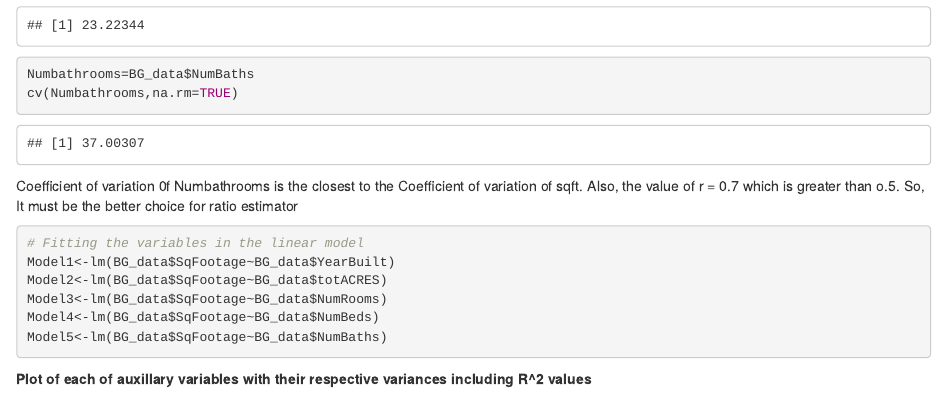
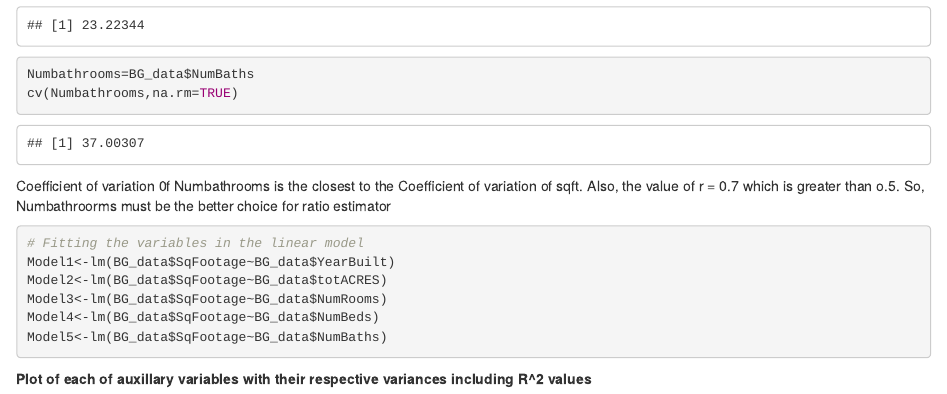
Before and after one commit to godseykj/5060hw3, an R Markdown document (Homework 3-2.Rmd): the page in a window 1100 px wide, from 660 px down. Rendered offline with R 4.5, knitr and Pandoc, with nearby package versions.

Commit message:
Update Homework 3-2.Rmd

````diff
--- a/Homework 3-2.Rmd
+++ b/Homework 3-2.Rmd
@@ -29,7 +29,7 @@ Numbathrooms=BG_data$NumBaths
 cv(Numbathrooms,na.rm=TRUE)
 ```
 
-Coefficient of variation 0f Numbathrooms is the closest to the Coefficient of variation of sqft. Also, the value of r = 0.7 which is greater than o.5. So, It must be the better choice for ratio estimator
+Coefficient of variation 0f Numbathrooms is the closest to the Coefficient of variation of sqft. Also, the value of r = 0.7 which is greater than o.5. So, Numbathroorms must be the better choice for ratio estimator
 ```{r}
 # Fitting the variables in the linear model
 Model1<-lm(BG_data$SqFootage~BG_data$YearBuilt)
````
